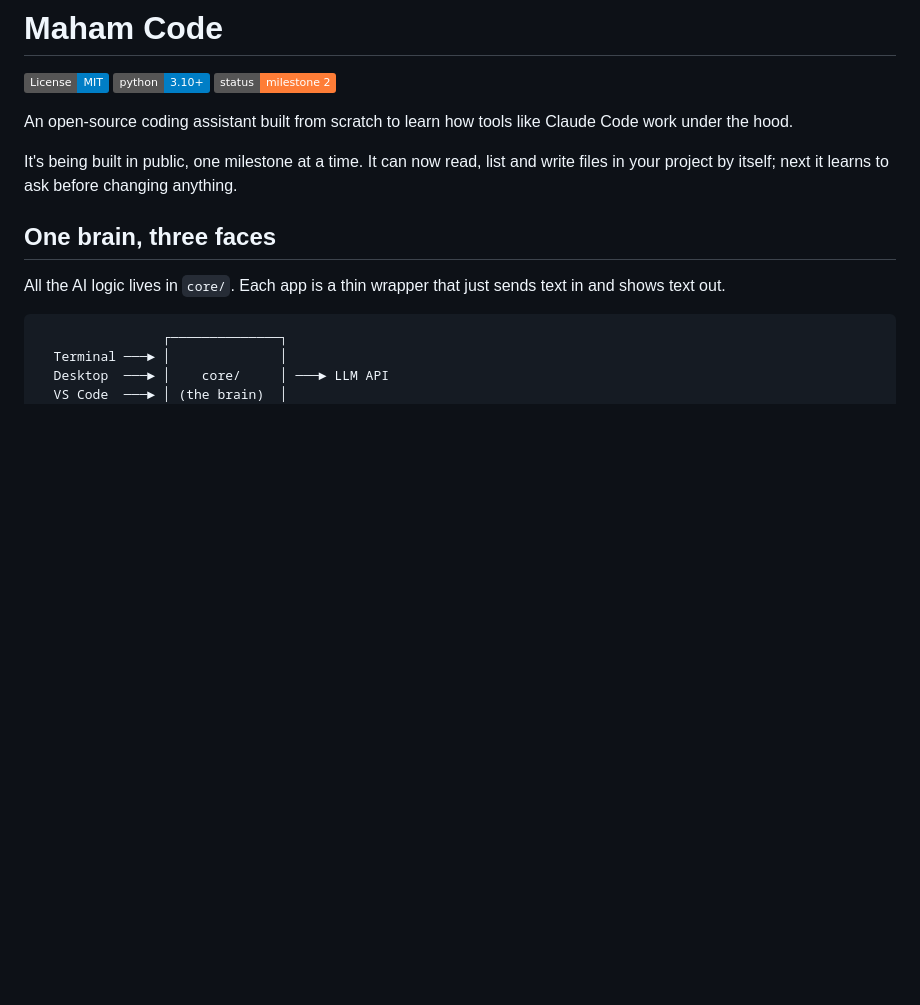
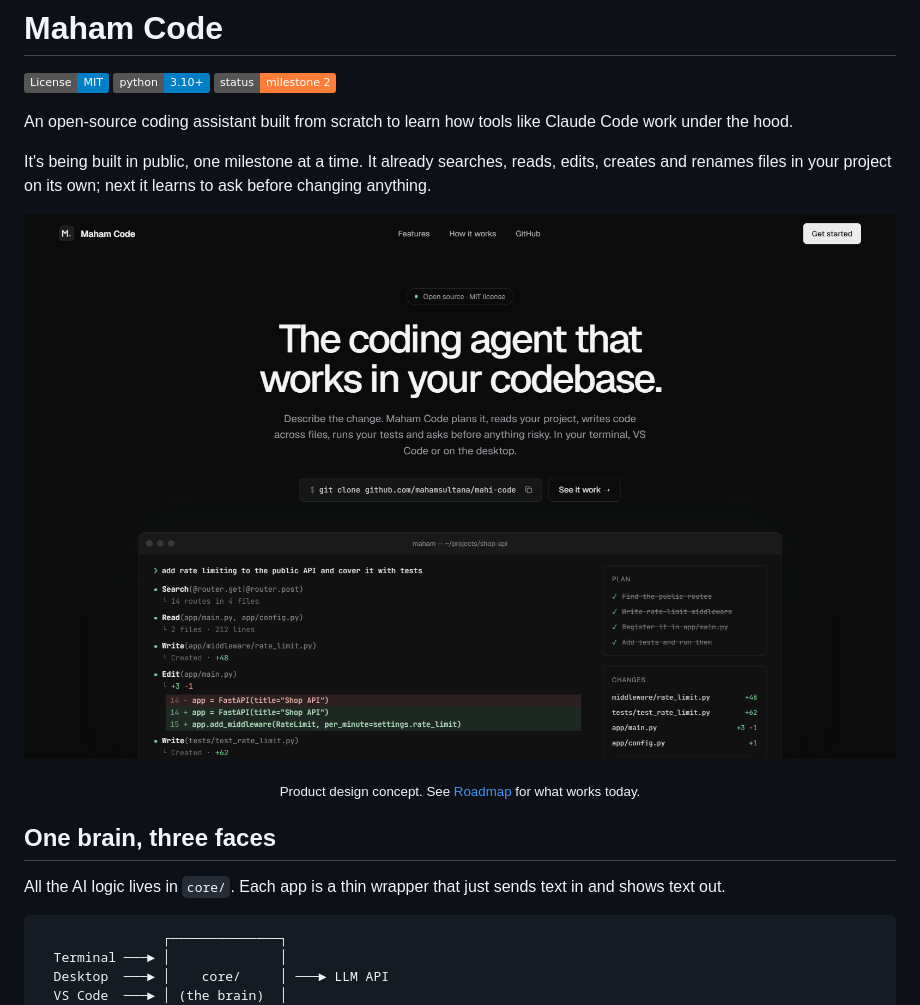
Before and after one commit to mahamsultana/mahi-code, a Markdown page: README.md, the part around one of its changes. Rendered like a GitHub page; pictures changed too: docs/images/hero.png (added); badges without logos; blank space fills up the shorter version.

```diff
--- a/README.md
+++ b/README.md
@@ -10,7 +10,12 @@
 
 An open-source coding assistant built from scratch to learn how tools like Claude Code work under the hood.
 
-It's being built in public, one milestone at a time. It can now read, list and write files in your project by itself; next it learns to ask before changing anything.
+It's being built in public, one milestone at a time. It already searches, reads, edits, creates and renames files in your project on its own; next it learns to ask before changing anything.
+
+<p align="center">
+  <img src="docs/images/hero.png" alt="Maham Code: the coding agent that works in your codebase. A terminal shows it planning a task, editing files with diffs and running tests." width="100%">
+</p>
+<p align="center"><sub>Product design concept. See <a href="#roadmap">Roadmap</a> for what works today.</sub></p>
 
 ## One brain, three faces
 
```
Also changed, not shown: other parts of README.md (+14 -0 lines), docs/images/capabilities.png (added), docs/images/models.png (added).
